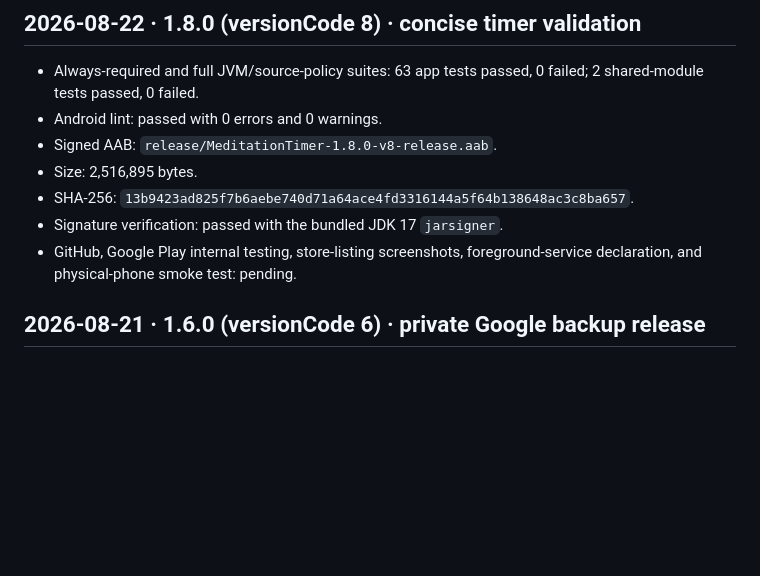
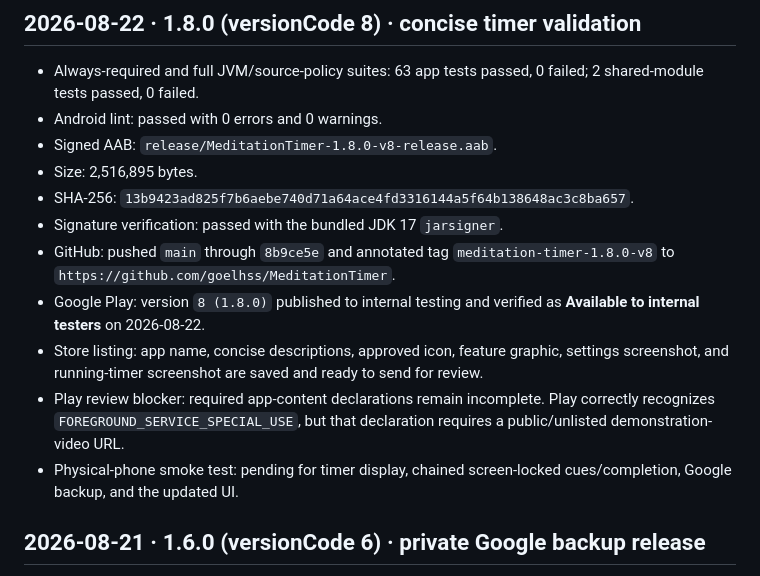
Before and after one commit to goelhss/MeditationTimer, a Markdown page: OUTPUT_LOG.md, the part around the change. GitHub-like rendering; blank space fills up the shorter version.

Commit message:
Record Play internal release status

```diff
--- a/OUTPUT_LOG.md
+++ b/OUTPUT_LOG.md
@@ -10,7 +10,11 @@ Newest entries go first. Build, test, GitHub, artifact checksum/size, Play uploa
 - Size: 2,516,895 bytes.
 - SHA-256: `13b9423ad825f7b6aebe740d71a64ace4fd3316144a5f64b138648ac3c8ba657`.
 - Signature verification: passed with the bundled JDK 17 `jarsigner`.
-- GitHub, Google Play internal testing, store-listing screenshots, foreground-service declaration, and physical-phone smoke test: pending.
+- GitHub: pushed `main` through `8b9ce5e` and annotated tag `meditation-timer-1.8.0-v8` to `https://github.com/goelhss/MeditationTimer`.
+- Google Play: version `8 (1.8.0)` published to internal testing and verified as **Available to internal testers** on 2026-08-22.
+- Store listing: app name, concise descriptions, approved icon, feature graphic, settings screenshot, and running-timer screenshot are saved and ready to send for review.
+- Play review blocker: required app-content declarations remain incomplete. Play correctly recognizes `FOREGROUND_SERVICE_SPECIAL_USE`, but that declaration requires a public/unlisted demonstration-video URL.
+- Physical-phone smoke test: pending for timer display, chained screen-locked cues/completion, Google backup, and the updated UI.
 
 ## 2026-08-21 · 1.6.0 (versionCode 6) · private Google backup release
 
```
Also changed, not shown: TASK_BOARD.md (+4 -2 lines).
